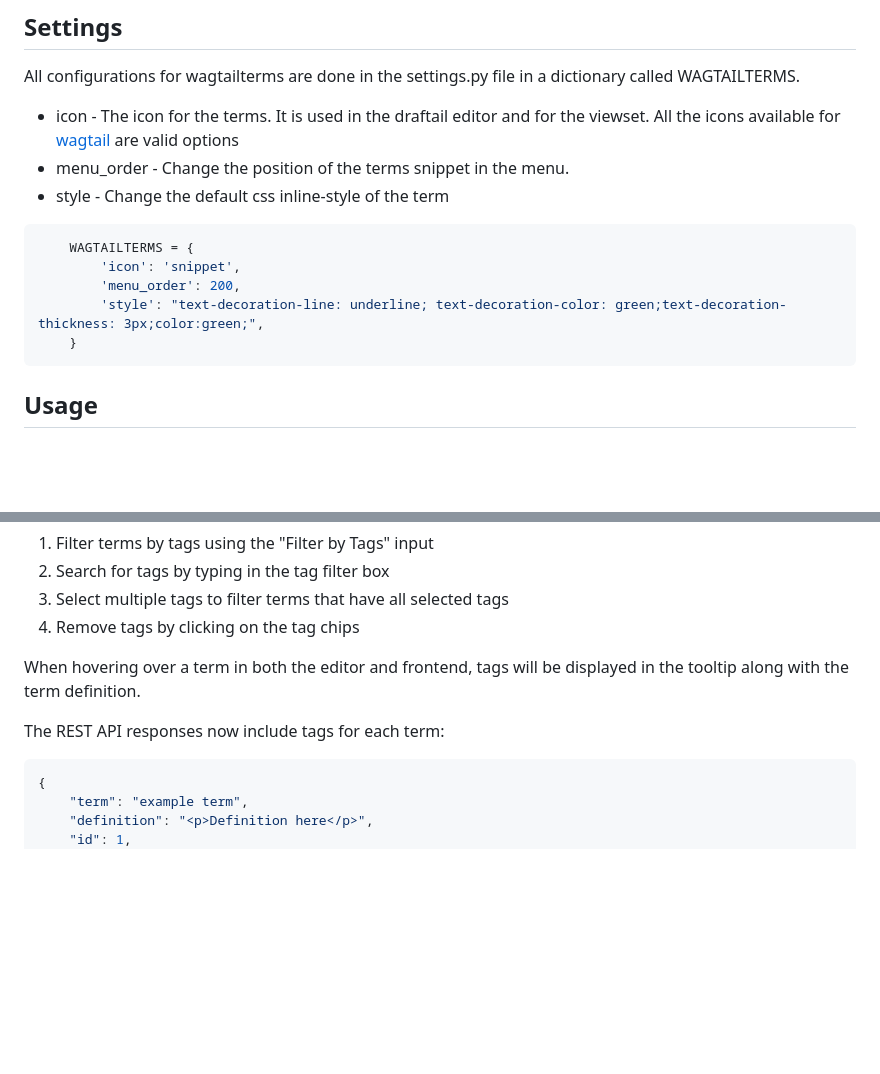
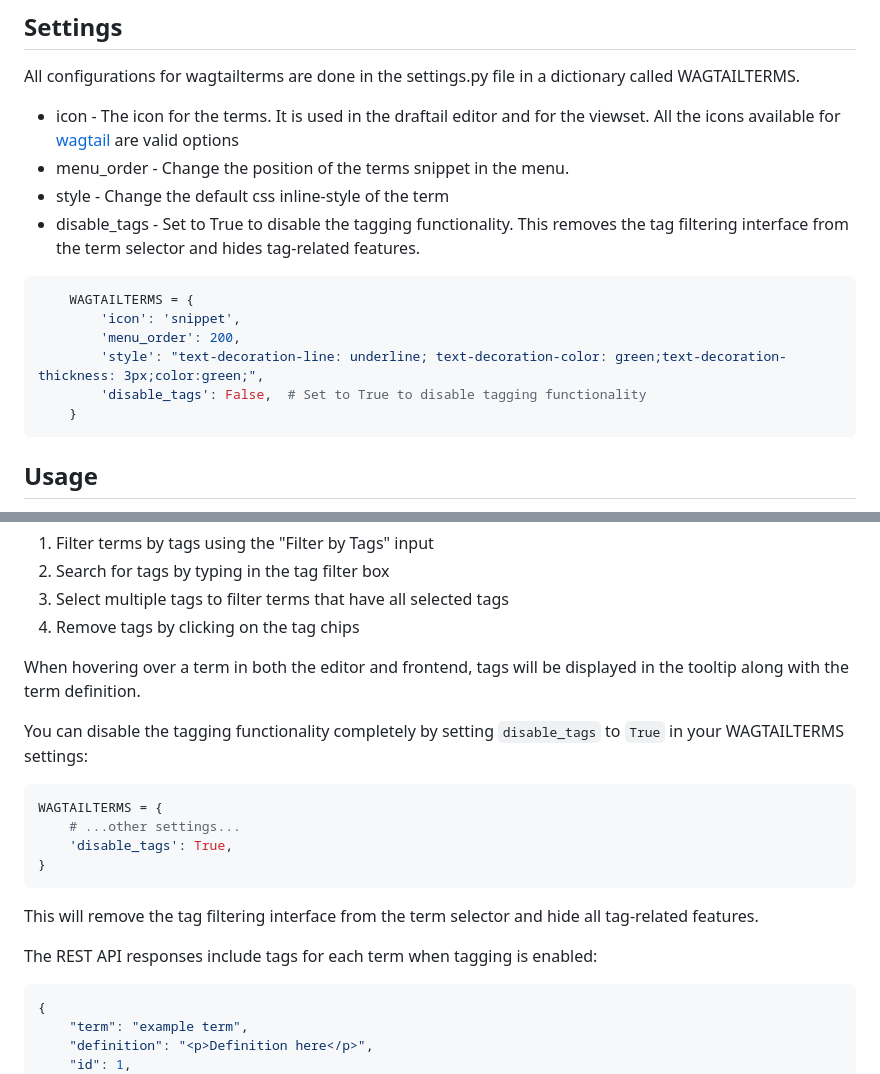
Before and after one commit to smark-1/wagtailterms, a Markdown page: README.md, 2 parts joined by grey strips. GitHub-like rendering; blank space fills up the shorter version.

````diff
--- a/README.md
+++ b/README.md
@@ -32,12 +32,14 @@ All configurations for wagtailterms are done in the settings.py file in a dictio
 -  icon - The icon for the terms. It is used in the draftail editor and for the viewset. All the icons available for [wagtail](https://docs.wagtail.org/en/latest/advanced_topics/icons.html) are valid options
 - menu_order - Change the position of the terms snippet in the menu.
 - style - Change the default css inline-style of the term
+- disable_tags - Set to True to disable the tagging functionality. This removes the tag filtering interface from the term selector and hides tag-related features.
 
 ```python
     WAGTAILTERMS = {
         'icon': 'snippet',
         'menu_order': 200,
         'style': "text-decoration-line: underline; text-decoration-color: green;text-decoration-thickness: 3px;color:green;",
+        'disable_tags': False,  # Set to True to disable tagging functionality
     }
 ```
 
@@ -99,7 +101,18 @@ Terms can be tagged to help organize and filter them. When creating or editing a
 
 When hovering over a term in both the editor and frontend, tags will be displayed in the tooltip along with the term definition.
 
-The REST API responses now include tags for each term:
+You can disable the tagging functionality completely by setting `disable_tags` to `True` in your WAGTAILTERMS settings:
+
+```python
+WAGTAILTERMS = {
+    # ...other settings...
+    'disable_tags': True,
+}
+```
+
+This will remove the tag filtering interface from the term selector and hide all tag-related features.
+
+The REST API responses include tags for each term when tagging is enabled:
 
 ```json
 {
````
Also changed, not shown: other parts of README.md (+121 -28 lines).
